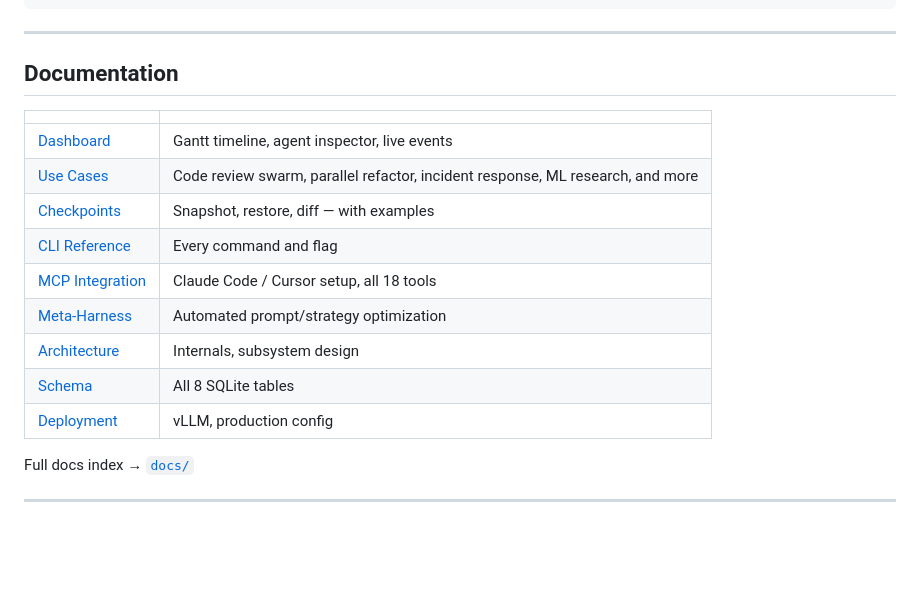
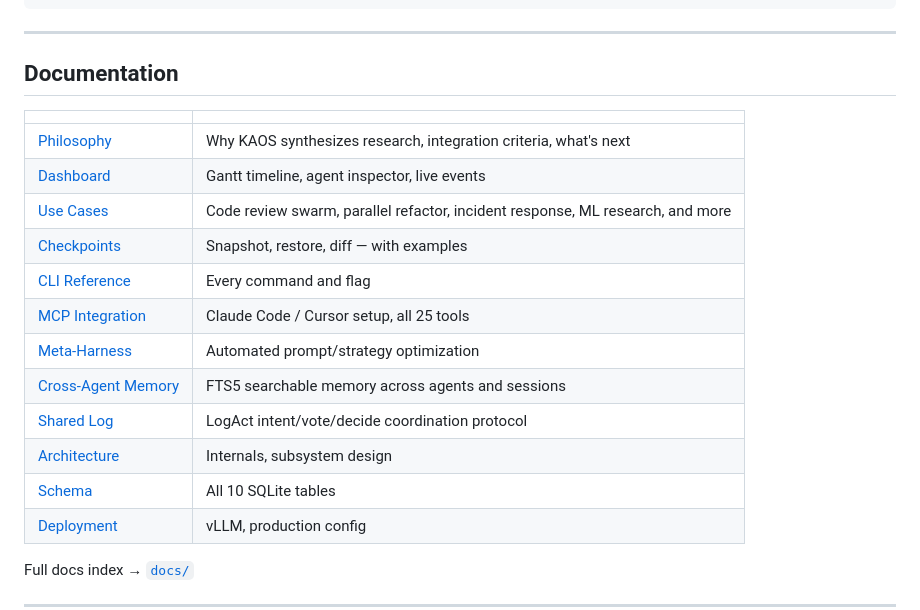
Before and after one commit to canivel/kaos, a Markdown page: README.md, the part around one of its changes. Drawn GitHub-style; blank space fills up the shorter version.

```diff
--- a/README.md
+++ b/README.md
@@ -146,14 +154,17 @@ db.query("SELECT SUM(token_count) FROM tool_calls WHERE agent_id = ?", [a])
 
 | | |
 |---|---|
+| [Philosophy](docs/philosophy.md) | Why KAOS synthesizes research, integration criteria, what's next |
 | [Dashboard](docs/dashboard.md) | Gantt timeline, agent inspector, live events |
 | [Use Cases](docs/use-cases.md) | Code review swarm, parallel refactor, incident response, ML research, and more |
 | [Checkpoints](docs/checkpoints.md) | Snapshot, restore, diff — with examples |
 | [CLI Reference](docs/cli-reference.md) | Every command and flag |
-| [MCP Integration](docs/mcp-integration.md) | Claude Code / Cursor setup, all 18 tools |
+| [MCP Integration](docs/mcp-integration.md) | Claude Code / Cursor setup, all 25 tools |
 | [Meta-Harness](docs/meta-harness.md) | Automated prompt/strategy optimization |
+| [Cross-Agent Memory](docs/memory.md) | FTS5 searchable memory across agents and sessions |
+| [Shared Log](docs/shared-log.md) | LogAct intent/vote/decide coordination protocol |
 | [Architecture](docs/architecture.md) | Internals, subsystem design |
-| [Schema](docs/schema.md) | All 8 SQLite tables |
+| [Schema](docs/schema.md) | All 10 SQLite tables |
 | [Deployment](docs/deployment.md) | vLLM, production config |
 
 Full docs index → [`docs/`](docs/)
```
Also changed, not shown: other parts of README.md (+43 -7 lines), docs/README.md (+12 -2 lines), docs/philosophy.md (added, +85 -0 lines).
